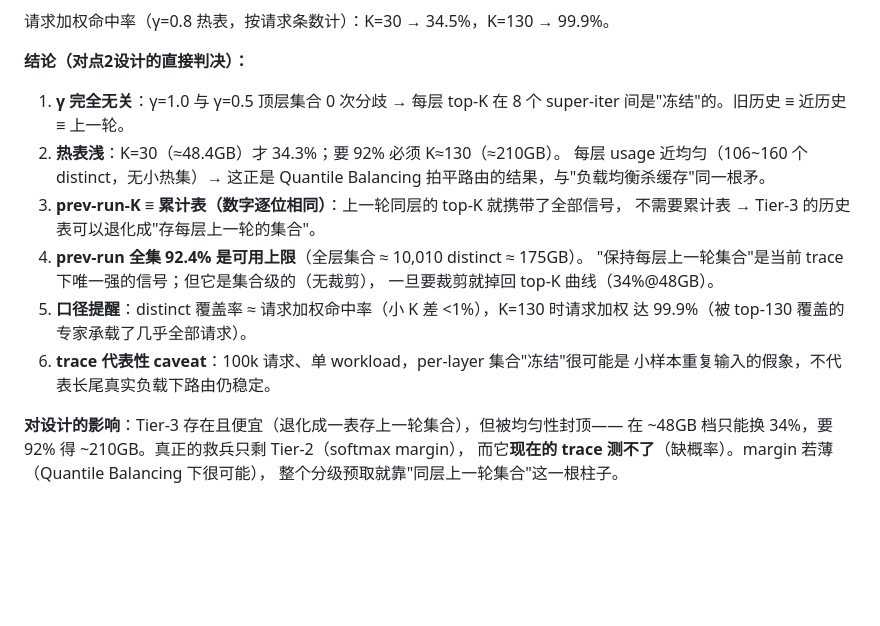
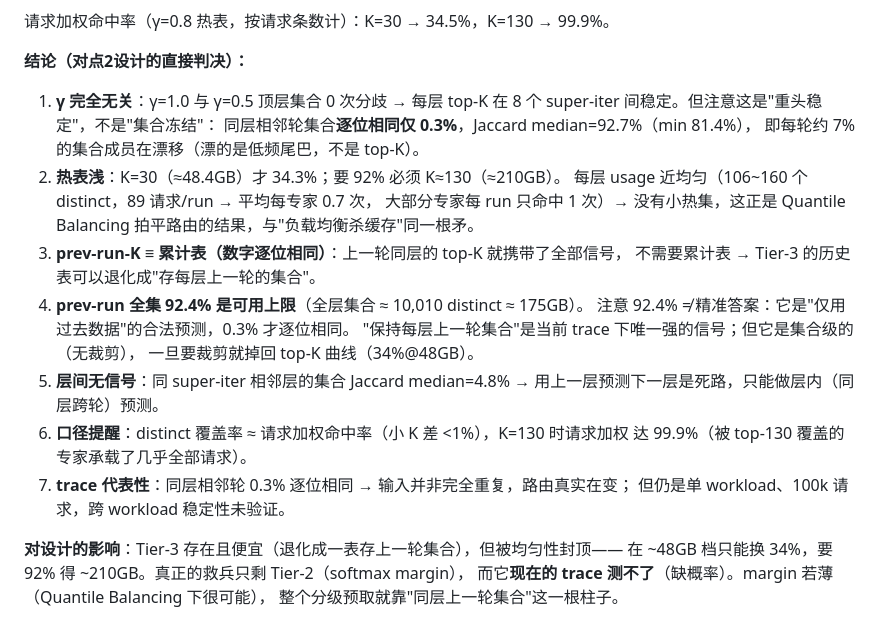
Before and after one commit to openchat-ai/memory-extern, a Markdown page: notes/memory-compute-notes.md, the part around the change. GitHub-like rendering; blank space fills up the shorter version.

Commit message:
notes: correct 'frozen set' -> 'stable heavy top-K, ~7% tail drift'; add layer-adjacent Jaccard 4.8%

```diff
--- a/notes/memory-compute-notes.md
+++ b/notes/memory-compute-notes.md
@@ -69,19 +69,25 @@ AVX2 指令本身过不去（PIM/CIM 不跑 x86），但三样东西是内存计
 
 **结论（对点2设计的直接判决）：**
 1. **γ 完全无关**：γ=1.0 与 γ=0.5 顶层集合 0 次分歧 → 每层 top-K 在 8 个
-   super-iter 间是"冻结"的。旧历史 ≡ 近历史 ≡ 上一轮。
+   super-iter 间稳定。但注意这是"重头稳定"，不是"集合冻结"：
+   同层相邻轮集合**逐位相同仅 0.3%**，Jaccard median=92.7%（min 81.4%），
+   即每轮约 7% 的集合成员在漂移（漂的是低频尾巴，不是 top-K）。
 2. **热表浅**：K=30（≈48.4GB）才 34.3%；要 92% 必须 K≈130（≈210GB）。
-   每层 usage 近均匀（106~160 个 distinct，无小热集）→ 这正是 Quantile Balancing
+   每层 usage 近均匀（106~160 个 distinct，89 请求/run → 平均每专家 0.7 次，
+   大部分专家每 run 只命中 1 次）→ 没有小热集，这正是 Quantile Balancing
    拍平路由的结果，与"负载均衡杀缓存"同一根矛。
 3. **prev-run-K ≡ 累计表（数字逐位相同）**：上一轮同层的 top-K 就携带了全部信号，
    不需要累计表 → Tier-3 的历史表可以退化成"存每层上一轮的集合"。
 4. **prev-run 全集 92.4% 是可用上限**（全层集合 ≈ 10,010 distinct ≈ 175GB）。
+   注意 92.4% ≠ 精准答案：它是"仅用过去数据"的合法预测，0.3% 才逐位相同。
    "保持每层上一轮集合"是当前 trace 下唯一强的信号；但它是集合级的（无裁剪），
    一旦要裁剪就掉回 top-K 曲线（34%@48GB）。
-5. **口径提醒**：distinct 覆盖率 ≈ 请求加权命中率（小 K 差 <1%），K=130 时请求加权
+5. **层间无信号**：同 super-iter 相邻层的集合 Jaccard median=4.8% →
+   用上一层预测下一层是死路，只能做层内（同层跨轮）预测。
+6. **口径提醒**：distinct 覆盖率 ≈ 请求加权命中率（小 K 差 <1%），K=130 时请求加权
    达 99.9%（被 top-130 覆盖的专家承载了几乎全部请求）。
-6. **trace 代表性 caveat**：100k 请求、单 workload，per-layer 集合"冻结"很可能是
-   小样本重复输入的假象，不代表长尾真实负载下路由仍稳定。
+7. **trace 代表性**：同层相邻轮 0.3% 逐位相同 → 输入并非完全重复，路由真实在变；
+   但仍是单 workload、100k 请求，跨 workload 稳定性未验证。
 
 **对设计的影响**：Tier-3 存在且便宜（退化成一表存上一轮集合），但被均匀性封顶——
 在 ~48GB 档只能换 34%，要 92% 得 ~210GB。真正的救兵只剩 Tier-2（softmax margin），
```
